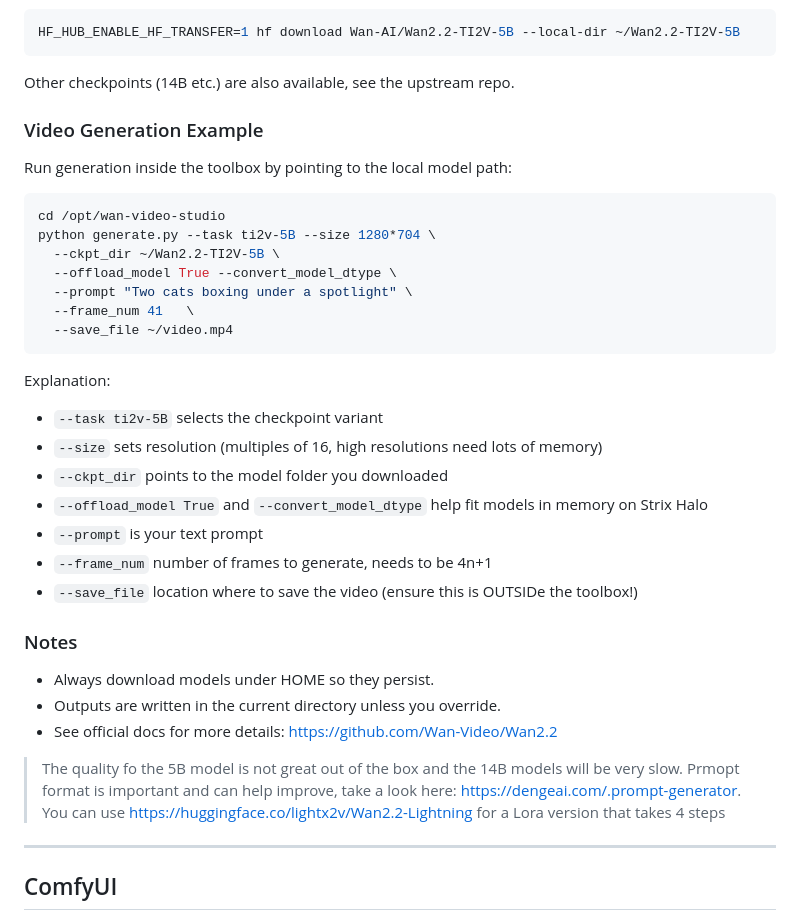
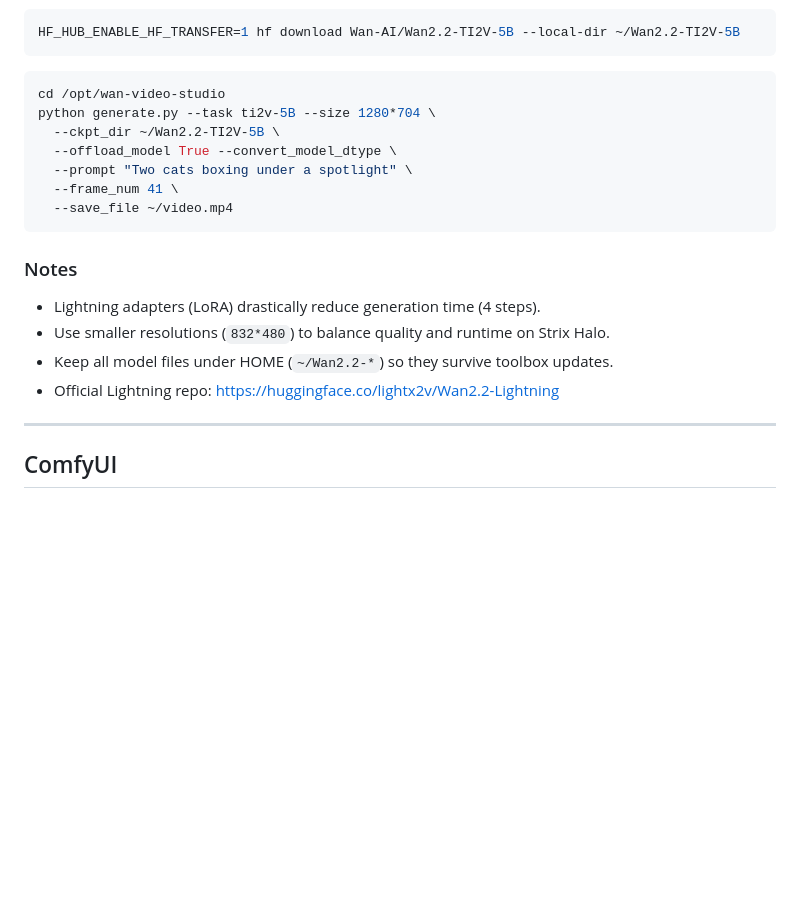
Before and after one commit to matthewhand/amd-strix-halo-image-video-distrobox, a Markdown page: README.md, the part around one of its changes. Rendered like a GitHub page; blank space fills up the shorter version.

````diff
--- a/README.md
+++ b/README.md
@@ -191,12 +259,6 @@ Before running, you need to fetch model weights from Hugging Face. These are lar
 ```bash
 HF_HUB_ENABLE_HF_TRANSFER=1 hf download Wan-AI/Wan2.2-TI2V-5B --local-dir ~/Wan2.2-TI2V-5B
 ```
-
-Other checkpoints (14B etc.) are also available, see the upstream repo.
-
-### Video Generation Example
-
-Run generation inside the toolbox by pointing to the local model path:
 
 ```bash
 cd /opt/wan-video-studio
@@ -204,29 +266,16 @@ python generate.py --task ti2v-5B --size 1280*704 \
   --ckpt_dir ~/Wan2.2-TI2V-5B \
   --offload_model True --convert_model_dtype \
   --prompt "Two cats boxing under a spotlight" \
-  --frame_num 41   \
+  --frame_num 41 \
   --save_file ~/video.mp4
 ```
 
-Explanation:
-
-* `--task ti2v-5B` selects the checkpoint variant
-* `--size` sets resolution (multiples of 16, high resolutions need lots of memory)
-* `--ckpt_dir` points to the model folder you downloaded
-* `--offload_model True` and `--convert_model_dtype` help fit models in memory on Strix Halo
-* `--prompt` is your text prompt
-* `--frame_num` number of frames to generate, needs to be 4n+1
-* `--save_file` location where to save the video (ensure this is OUTSIDe the toolbox!)
-
-
 ### Notes
 
-* Always download models under HOME so they persist.
-* Outputs are written in the current directory unless you override.
-* See official docs for more details: [https://github.com/Wan-Video/Wan2.2](https://github.com/Wan-Video/Wan2.2)
-
-> The quality fo the 5B model is not great out of the box and the 14B models will be very slow. Prmopt format is important and can help improve, take a look here: https://dengeai.com/.prompt-generator.
-> You can use https://huggingface.co/lightx2v/Wan2.2-Lightning for a Lora version that takes  4 steps
+* Lightning adapters (LoRA) drastically reduce generation time (4 steps).
+* Use smaller resolutions (`832*480`) to balance quality and runtime on Strix Halo.
+* Keep all model files under HOME (`~/Wan2.2-*`) so they survive toolbox updates.
+* Official Lightning repo: [https://huggingface.co/lightx2v/Wan2.2-Lightning](https://huggingface.co/lightx2v/Wan2.2-Lightning)
 
 ---
 
````
Also changed, not shown: other parts of README.md (+70 -2 lines).
